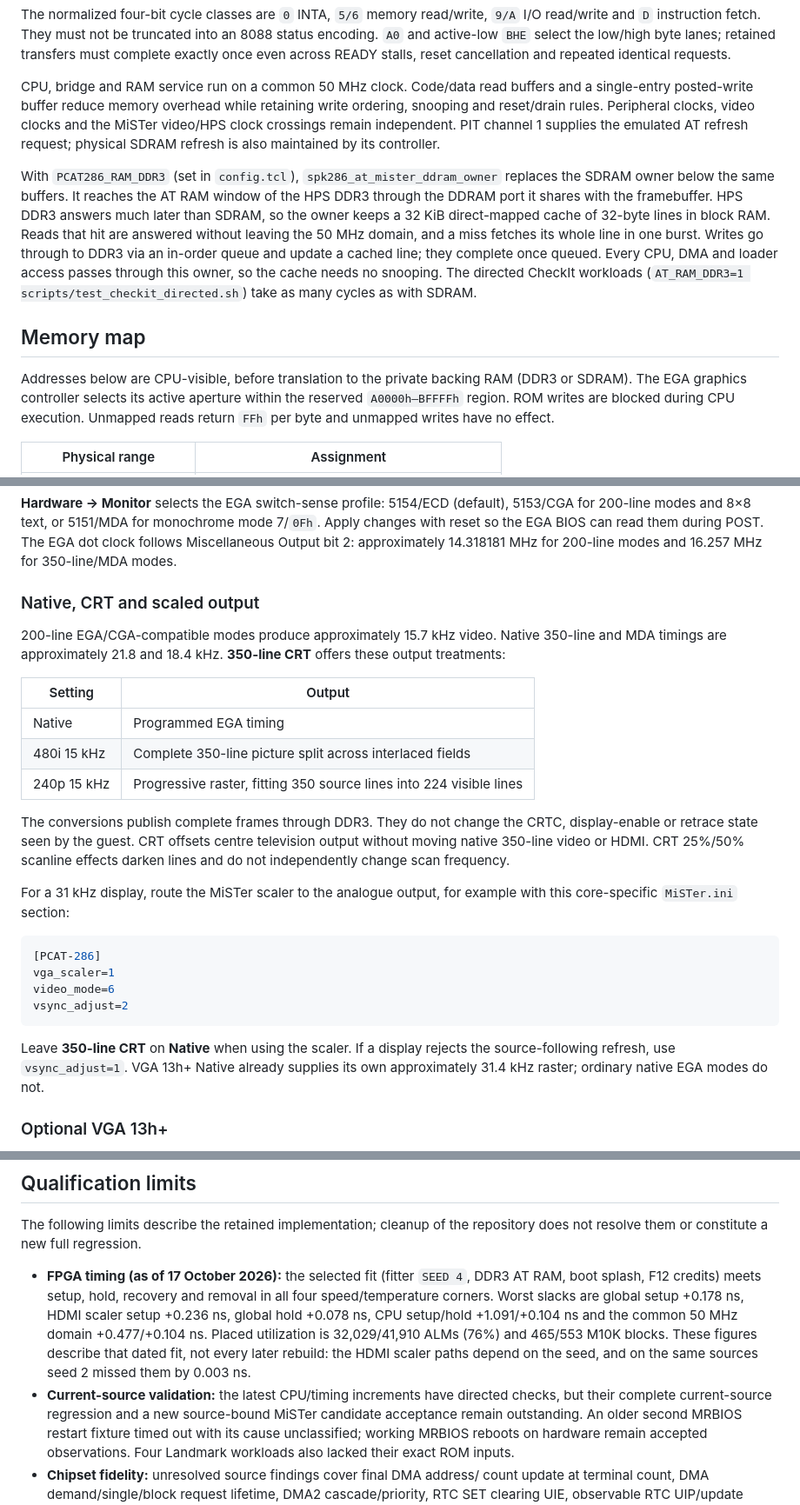
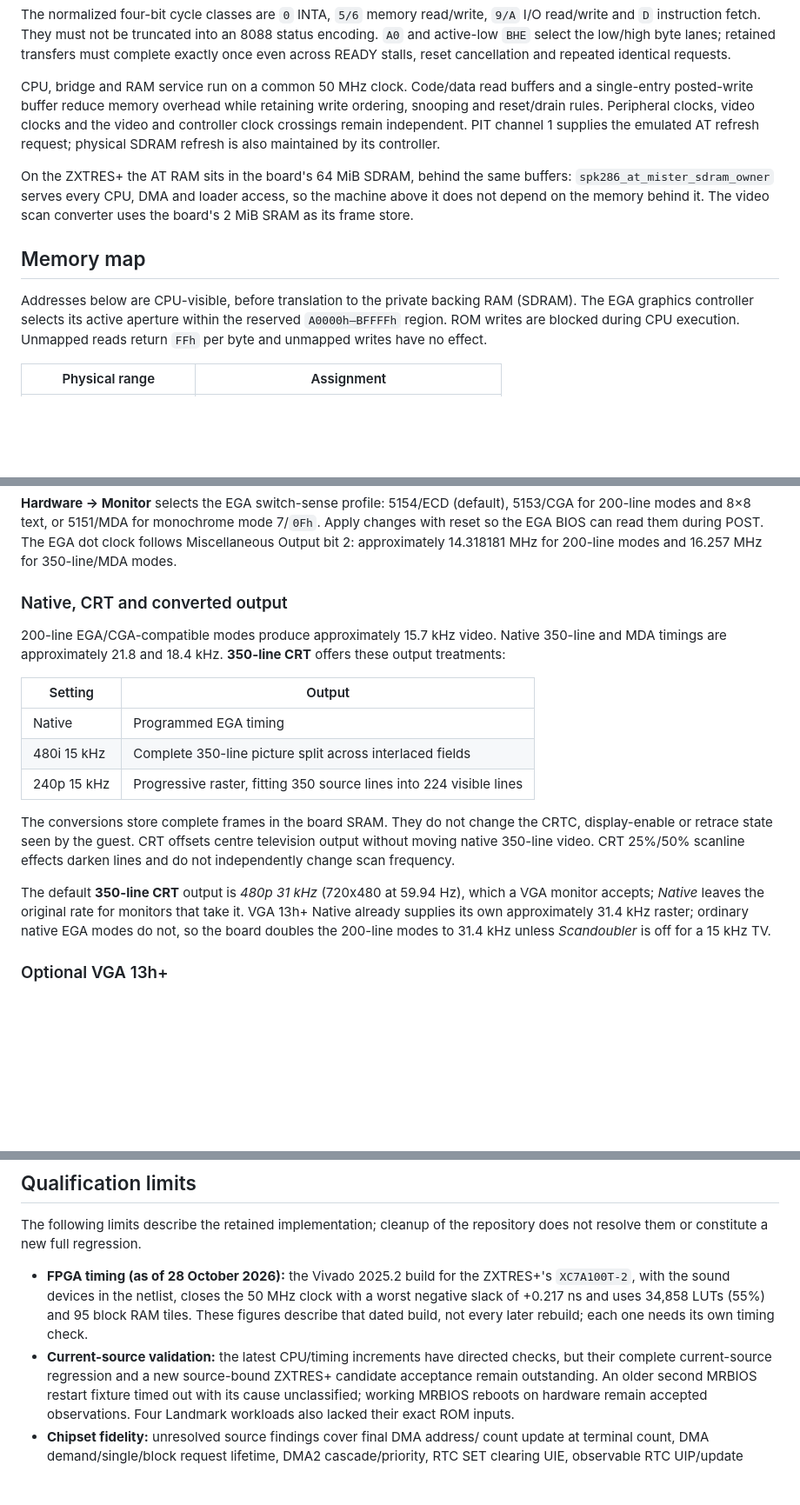
Before and after one commit to aitorgomez-net/PCAT-286_ZXTres, a Markdown page: README.md, 3 parts joined by grey strips. Shown at 87% size. Drawn GitHub-style; blank space fills up the shorter version.

````diff
--- a/README.md
+++ b/README.md
@@ -147,26 +160,19 @@ stalls, reset cancellation and repeated identical requests.
 CPU, bridge and RAM service run on a common 50 MHz clock. Code/data read
 buffers and a single-entry posted-write buffer reduce memory overhead while
 retaining write ordering, snooping and reset/drain rules. Peripheral clocks,
-video clocks and the MiSTer video/HPS clock crossings remain independent.
+video clocks and the video and controller clock crossings remain independent.
 PIT channel 1 supplies the emulated AT refresh request; physical SDRAM
 refresh is also maintained by its controller.
 
-With `PCAT286_RAM_DDR3` (set in `config.tcl`), `spk286_at_mister_ddram_owner`
-replaces the SDRAM owner below the same buffers. It reaches the AT RAM window
-of the HPS DDR3 through the DDRAM port it shares with the framebuffer. HPS
-DDR3 answers much later than SDRAM, so the owner keeps a 32 KiB direct-mapped
-cache of 32-byte lines in block RAM. Reads that hit are answered without
-leaving the 50 MHz domain, and a miss fetches its whole line in one burst.
-Writes go through to DDR3 via an in-order queue and update a cached line;
-they complete once queued. Every CPU, DMA and loader access passes through
-this owner, so the cache needs no snooping. The directed CheckIt workloads
-(`AT_RAM_DDR3=1 scripts/test_checkit_directed.sh`) take as many cycles as with
-SDRAM.
+On the ZXTRES+ the AT RAM sits in the board's 64 MiB SDRAM, behind the same
+buffers: `spk286_at_mister_sdram_owner` serves every CPU, DMA and loader access,
+so the machine above it does not depend on the memory behind it. The video
+scan converter uses the board's 2 MiB SRAM as its frame store.
 
 ## Memory map
 
 Addresses below are CPU-visible, before translation to the private backing RAM
-(DDR3 or SDRAM).
+(SDRAM).
 The EGA graphics controller selects its active aperture within the reserved
 `A0000h–BFFFFh` region. ROM writes are blocked during CPU execution.
 Unmapped reads return `FFh` per byte and unmapped writes have no effect.
@@ -329,7 +335,7 @@ mode 7/`0Fh`. Apply changes with reset so the EGA BIOS can read them during
 POST. The EGA dot clock follows Miscellaneous Output bit 2: approximately
 14.318181 MHz for 200-line modes and 16.257 MHz for 350-line/MDA modes.
 
-### Native, CRT and scaled output
+### Native, CRT and converted output
 
 200-line EGA/CGA-compatible modes produce approximately 15.7 kHz video.
 Native 350-line and MDA timings are approximately 21.8 and 18.4 kHz.
@@ -341,25 +347,16 @@ Native 350-line and MDA timings are approximately 21.8 and 18.4 kHz.
 | 480i 15 kHz | Complete 350-line picture split across interlaced fields |
 | 240p 15 kHz | Progressive raster, fitting 350 source lines into 224 visible lines |
 
-The conversions publish complete frames through DDR3. They do not change the
+The conversions store complete frames in the board SRAM. They do not change the
 CRTC, display-enable or retrace state seen by the guest. CRT offsets centre
-television output without moving native 350-line video or HDMI. CRT 25%/50%
+television output without moving native 350-line video. CRT 25%/50%
 scanline effects darken lines and do not independently change scan frequency.
 
-For a 31 kHz display, route the MiSTer scaler to the analogue output, for
-example with this core-specific `MiSTer.ini` section:
-
-```ini
-[PCAT-286]
-vga_scaler=1
-video_mode=6
-vsync_adjust=2
-```
-
-Leave **350-line CRT** on **Native** when using the scaler. If a display
-rejects the source-following refresh, use `vsync_adjust=1`. VGA 13h+ Native
-already supplies its own approximately 31.4 kHz raster; ordinary native EGA
-modes do not.
+The default **350-line CRT** output is *480p 31 kHz* (720x480 at 59.94 Hz),
+which a VGA monitor accepts; *Native* leaves the original rate for monitors that
+take it. VGA 13h+ Native already supplies its own approximately 31.4 kHz raster;
+ordinary native EGA modes do not, so the board doubles the 200-line modes to
+31.4 kHz unless *Scandoubler* is off for a 15 kHz TV.
 
 ### Optional VGA 13h+
 
@@ -533,18 +531,14 @@ tools measure aggregate work, not native CPU pins, exact cycles or IRQ latency.
 The following limits describe the retained implementation; cleanup of the
 repository does not resolve them or constitute a new full regression.
 
-- **FPGA timing (as of 17 October 2026):** the selected fit (fitter `SEED 4`,
-  DDR3 AT RAM, boot splash, F12 credits) meets setup, hold, recovery and
-  removal in all four speed/temperature corners. Worst slacks are global
-  setup +0.178 ns, HDMI scaler setup +0.236 ns, global hold +0.078 ns, CPU
-  setup/hold +1.091/+0.104 ns and the common 50 MHz domain +0.477/+0.104 ns.
-  Placed utilization is 32,029/41,910 ALMs (76%) and 465/553 M10K blocks.
-  These figures describe that dated fit, not every later rebuild: the HDMI
-  scaler paths depend on the seed, and on the same sources seed 2 missed
-  them by 0.003 ns.
+- **FPGA timing (as of 28 October 2026):** the Vivado 2025.2 build for the
+  ZXTRES+'s `XC7A100T-2`, with the sound devices in the netlist, closes the
+  50 MHz clock with a worst negative slack of +0.217 ns and uses 34,858 LUTs
+  (55%) and 95 block RAM tiles. These figures describe that dated build, not
+  every later rebuild; each one needs its own timing check.
 - **Current-source validation:** the latest CPU/timing increments have
   directed checks, but their complete current-source regression and a new
-  source-bound MiSTer candidate acceptance remain outstanding. An older
+  source-bound ZXTRES+ candidate acceptance remain outstanding. An older
   second MRBIOS restart fixture timed out with its cause unclassified;
   working MRBIOS reboots on hardware remain accepted observations. Four
   Landmark workloads also lacked their exact ROM inputs.
````
Also changed, not shown: other parts of README.md (+73 -59 lines), zxtres/README.md (+3 -3 lines), splash.jpg, 4 other files.
